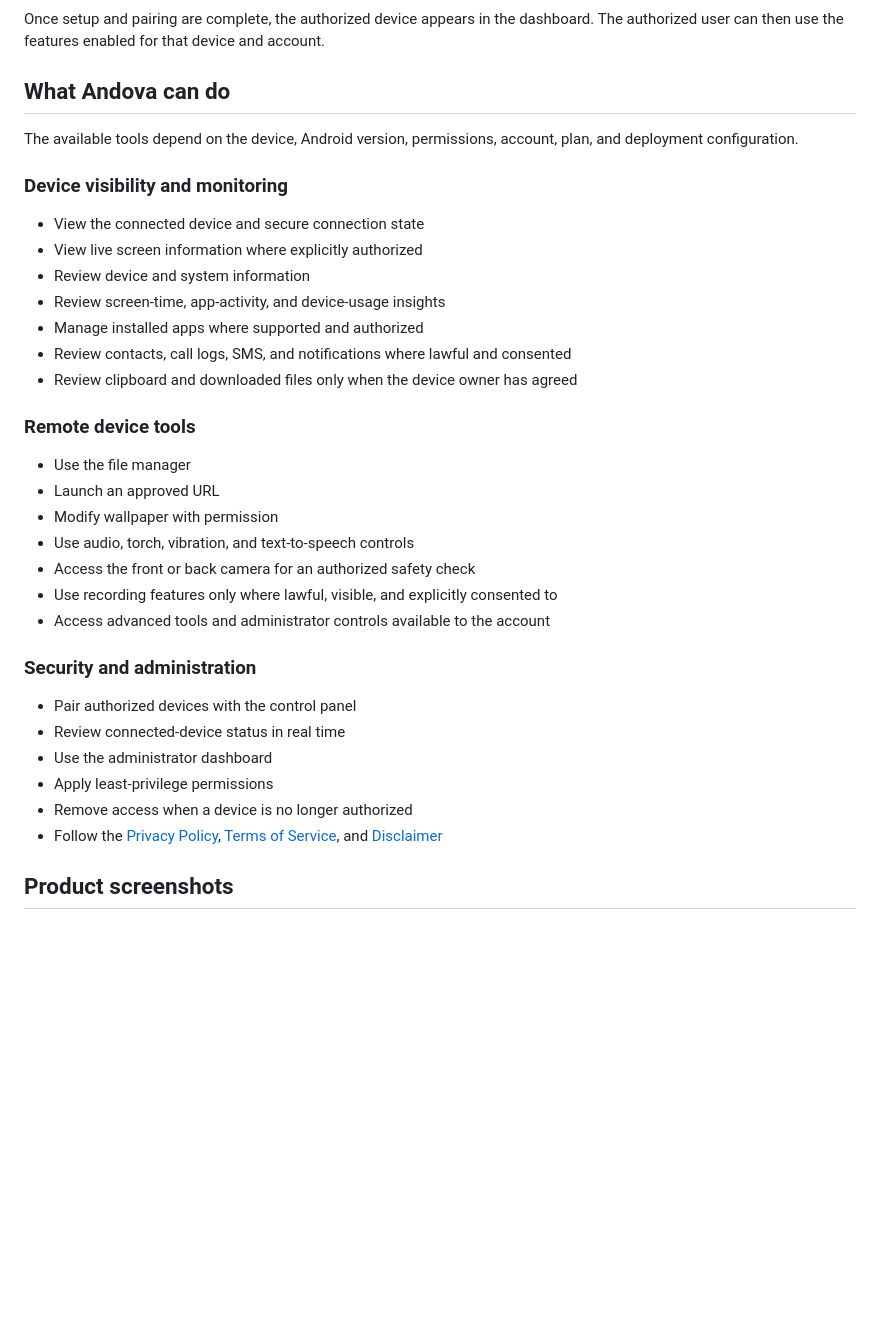
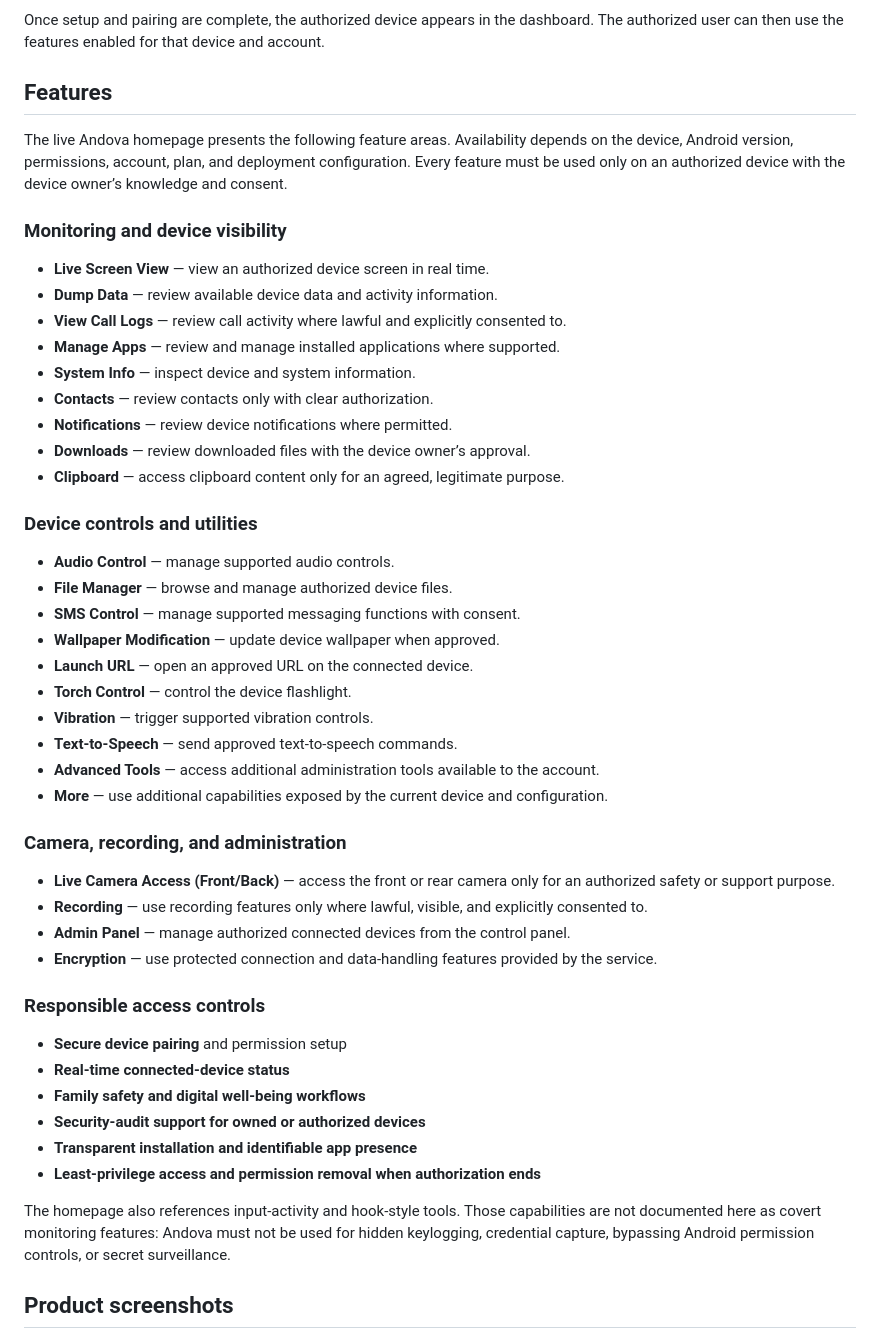
Before and after one commit to andovaApp/Andova-tool, a Markdown page: README.md, the part around the change. GitHub-like rendering; blank space fills up the shorter version.

Commit message:
Add complete Andova features section

```diff
--- a/README.md
+++ b/README.md
@@ -43,38 +43,52 @@ The app must remain transparent and identifiable to the device owner. Andova mus
 
 Once setup and pairing are complete, the authorized device appears in the dashboard. The authorized user can then use the features enabled for that device and account.
 
-## What Andova can do
+## Features
 
-The available tools depend on the device, Android version, permissions, account, plan, and deployment configuration.
+The live Andova homepage presents the following feature areas. Availability depends on the device, Android version, permissions, account, plan, and deployment configuration. Every feature must be used only on an authorized device with the device owner’s knowledge and consent.
 
-### Device visibility and monitoring
+### Monitoring and device visibility
 
-- View the connected device and secure connection state
-- View live screen information where explicitly authorized
-- Review device and system information
-- Review screen-time, app-activity, and device-usage insights
-- Manage installed apps where supported and authorized
-- Review contacts, call logs, SMS, and notifications where lawful and consented
-- Review clipboard and downloaded files only when the device owner has agreed
+- **Live Screen View** — view an authorized device screen in real time.
+- **Dump Data** — review available device data and activity information.
+- **View Call Logs** — review call activity where lawful and explicitly consented to.
+- **Manage Apps** — review and manage installed applications where supported.
+- **System Info** — inspect device and system information.
+- **Contacts** — review contacts only with clear authorization.
+- **Notifications** — review device notifications where permitted.
+- **Downloads** — review downloaded files with the device owner’s approval.
+- **Clipboard** — access clipboard content only for an agreed, legitimate purpose.
 
-### Remote device tools
+### Device controls and utilities
 
-- Use the file manager
-- Launch an approved URL
-- Modify wallpaper with permission
-- Use audio, torch, vibration, and text-to-speech controls
-- Access the front or back camera for an authorized safety check
-- Use recording features only where lawful, visible, and explicitly consented to
-- Access advanced tools and administrator controls available to the account
+- **Audio Control** — manage supported audio controls.
+- **File Manager** — browse and manage authorized device files.
+- **SMS Control** — manage supported messaging functions with consent.
+- **Wallpaper Modification** — update device wallpaper when approved.
+- **Launch URL** — open an approved URL on the connected device.
+- **Torch Control** — control the device flashlight.
+- **Vibration** — trigger supported vibration controls.
+- **Text-to-Speech** — send approved text-to-speech commands.
+- **Advanced Tools** — access additional administration tools available to the account.
+- **More** — use additional capabilities exposed by the current device and configuration.
 
-### Security and administration
+### Camera, recording, and administration
 
-- Pair authorized devices with the control panel
-- Review connected-device status in real time
-- Use the administrator dashboard
-- Apply least-privilege permissions
-- Remove access when a device is no longer authorized
-- Follow the [Privacy Policy](https://advanced.andova.online/legal/privacy.html), [Terms of Service](https://advanced.andova.online/legal/terms.html), and [Disclaimer](https://advanced.andova.online/legal/disclaimer.html)
+- **Live Camera Access (Front/Back)** — access the front or rear camera only for an authorized safety or support purpose.
+- **Recording** — use recording features only where lawful, visible, and explicitly consented to.
+- **Admin Panel** — manage authorized connected devices from the control panel.
+- **Encryption** — use protected connection and data-handling features provided by the service.
+
+### Responsible access controls
+
+- **Secure device pairing** and permission setup
+- **Real-time connected-device status**
+- **Family safety and digital well-being workflows**
+- **Security-audit support for owned or authorized devices**
+- **Transparent installation and identifiable app presence**
+- **Least-privilege access and permission removal when authorization ends**
+
+The homepage also references input-activity and hook-style tools. Those capabilities are not documented here as covert monitoring features: Andova must not be used for hidden keylogging, credential capture, bypassing Android permission controls, or secret surveillance.
 
 ## Product screenshots
 
```
